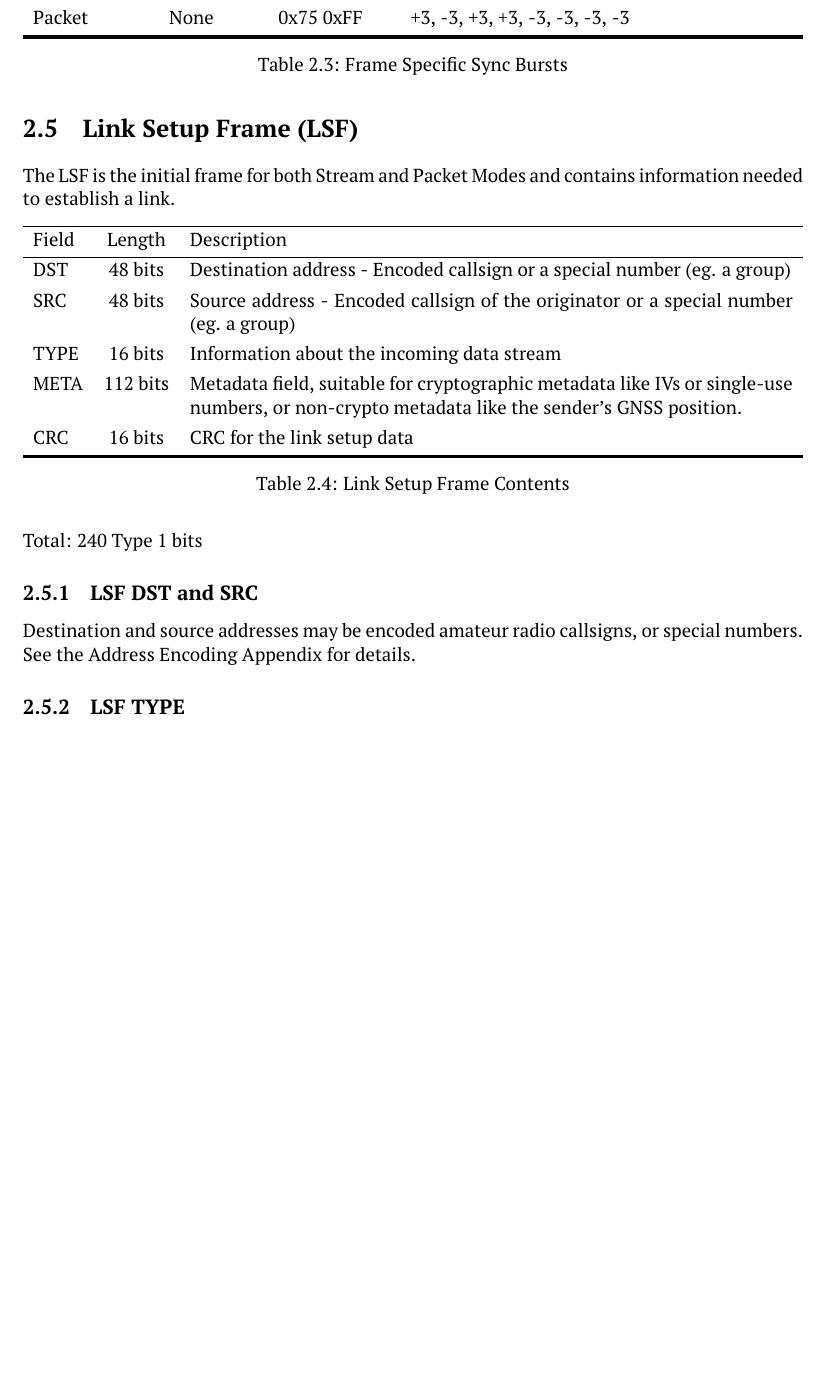
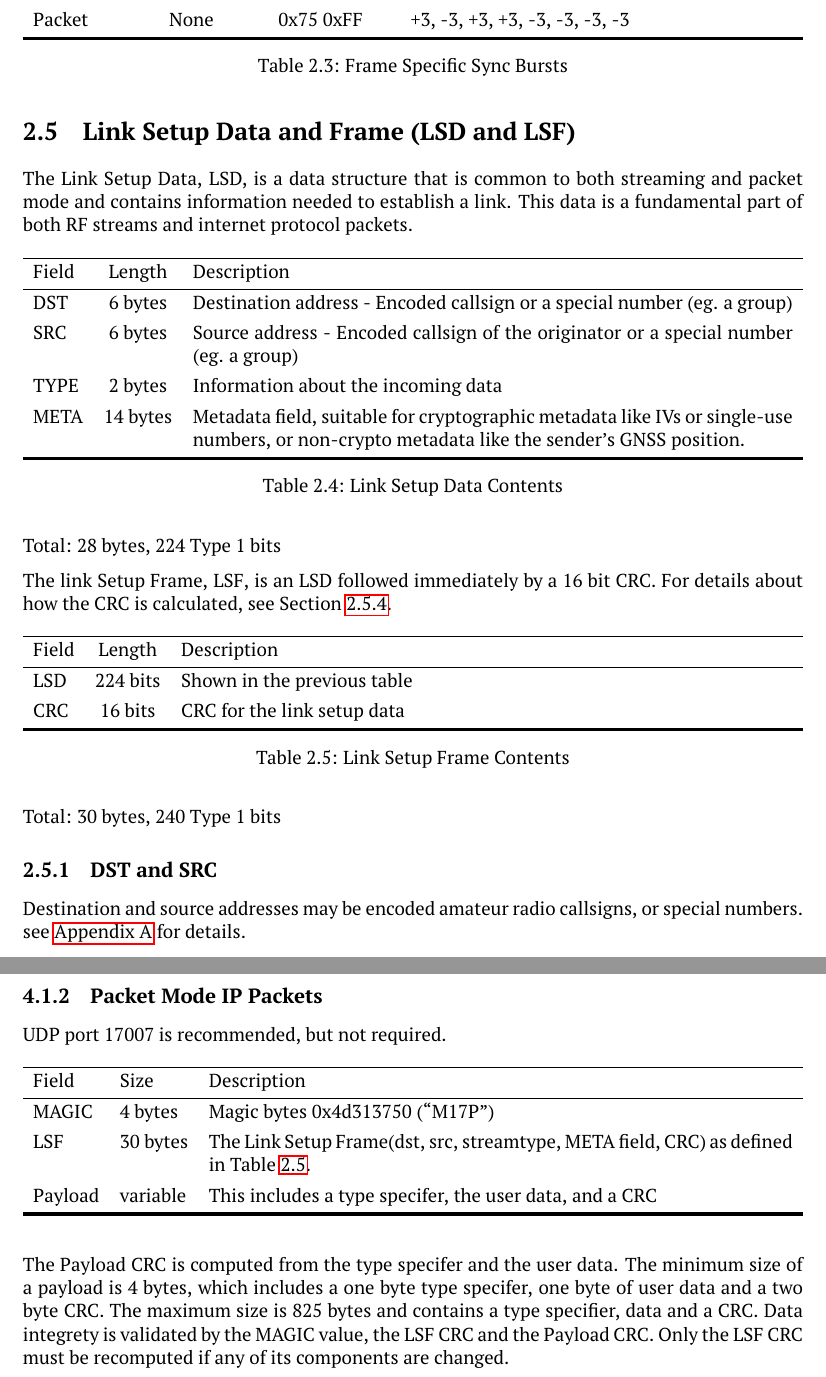
Before and after one commit to M17-Project/M17_spec, a LaTeX thesis (M17_spec.tex): part of page 17 of 73 before the commit and two parts of pages 17 and 39 of 74 after it, the two joined at a grey line, cut so that both start at the same text, the shorter picture padded with empty space. The pictures show the PDF file M17_spec.pdf that the author committed with the source.

Commit message:
Packet mode IP and a lot more

```diff
--- a/M17_spec.tex
+++ b/M17_spec.tex
@@ -461,11 +465,11 @@ Multiple Stream or Packet Sync Bursts may be present during a Transmission, depe
 	\caption{Frame Specific Sync Bursts}
 \end{table}
 
-\section{Link Setup Frame (LSF)}
-
-The LSF is the initial frame for both Stream and Packet Modes and contains information needed to establish a link.
-
-\begin{table}[H]
+\section{Link Setup Data and Frame (LSD and LSF)}
+
+The Link Setup Data, LSD, is a data structure that is common to both streaming and packet mode and contains information needed to establish a link. This data is a fundamental part of both RF streams and internet protocol packets.
+
+\begin{table}[H] \label{lsd}
 	\centering
 	\begin{tblr}{
 		colspec={lcX},
@@ -473,23 +477,42 @@ The LSF is the initial frame for both Stream and Packet Modes and contains infor
 		\hline
 		Field & Length & Description \\
 		\hline
-		DST & 48 bits & Destination address - Encoded callsign or a special number (eg. a group) \\
-		SRC & 48 bits & Source address - Encoded callsign of the originator or a special number (eg. a group) \\
-		TYPE & 16 bits & Information about the incoming data stream \\
-		META & 112 bits & Metadata field, suitable for cryptographic metadata like IVs or single-use numbers, or non-crypto metadata like the sender's GNSS position. \\
+		DST & 6 bytes & Destination address - Encoded callsign or a special number (eg. a group) \\
+		SRC & 6 bytes & Source address - Encoded callsign of the originator or a special number (eg. a group) \\
+		TYPE & 2 bytes & Information about the incoming data \\
+		META & 14 bytes & Metadata field, suitable for cryptographic metadata like IVs or single-use numbers, or non-crypto metadata like the sender's GNSS position. \\
+		\hline[2pt]
+	\end{tblr}
+	\caption{Link Setup Data Contents}
+\end{table}
+
+Total: 28 bytes, 224 Type 1 bits
+
+The link Setup Frame, LSF, is an LSD followed immediately by a 16 bit CRC.
+For details about how the CRC is calculated, see Section \ref{crc}.
+
+\begin{table}[H] \label{lsf}
+	\centering
+	\begin{tblr}{
+		colspec={lcX},
+		}
+		\hline
+		Field & Length & Description \\
+		\hline
+		LSD & 224 bits & Shown in the previous table \\
 		CRC & 16 bits & CRC for the link setup data \\
 		\hline[2pt]
 	\end{tblr}
 	\caption{Link Setup Frame Contents}
 \end{table}
 
-Total: 240 Type 1 bits
-
-\subsection{LSF DST and SRC}
-
-Destination and source addresses may be encoded amateur radio callsigns, or special numbers. See the Address Encoding Appendix for details.
-
-\subsection{LSF TYPE} \label{lsftype}
+Total: 30 bytes, 240 Type 1 bits
+
+\subsection{DST and SRC}
+
+Destination and source addresses may be encoded amateur radio callsigns, or special numbers. see \autoref{address_encoding} for details.
+
+\subsection{TYPE} \label{lsftype}
 
 The TYPE field contains information about the frames to follow LSF. The Packet/Stream indicator bit determines which mode (Packet or Stream) will be used during the transmission. The remaining field meanings are defined by the specific mode and application.
 
@@ -620,7 +643,7 @@ The 240 Type 1 bits of the Link Setup Frame Contents along with 4 flush bits are
 
 Type 3 bits are computed by $P_1$ puncturing the Type 2 bits, resulting in 368 Type 3 bits.
 
-Interleaving the Type 3 bits produces 368 Type 4 bits that are ready to be passed to the Physical Layer.
+Interleaving the Type 3 bits produces 368 Type 4 bits that are ready to be passed to the Physical Layer. Interleaving is described in \autoref{interleaving}.
 
 Within the Physical Layer, the 368 Type 4 bits are randomized and combined with the 16-bit LSF Sync Burst, which results in a complete frame of 384 bits (384 bits / 9600bps = 40 ms).
 
@@ -1506,3 +1536,6 @@ M17 over IP is big endian, consistent with other IP protocols. We have standardi
 		\hline
 		Field & Size & Description \\
 		\hline
+		MAGIC & 4 bytes & Magic bytes 0x4d313720 (``M17 '') \\
+		StreamID (SID) & 2 bytes & Random bits, changed for each PTT or stream, but consistent from frame to frame within a stream \\
+		LSD & 28 bytes & The Link Setup Data (dst, src, streamtype, META field) as defined in Table \ref{lsd}. \\
@@ -1520,7 +1551,31 @@ The CRC checksum must be recomputed after modification or re-assembly of the pac
+\subsection{Packet Mode IP Packets}
+
+UDP port 17007 is recommended, but not required.
+
+\begin{table}[H]
+	\centering
+	\begin{tblr}{
+		colspec={llX},
+		}
+		\hline
+		Field & Size & Description \\
+		\hline
+		MAGIC & 4 bytes & Magic bytes 0x4d313750 (``M17P'') \\
+		LSF & 30 bytes & The Link Setup Frame(dst, src, streamtype, META field, CRC) as defined in Table \ref{lsf}. \\
+		Payload & variable & This includes a type specifer, the user data, and a CRC \\
+		\hline[2pt]
+	\end{tblr}
+\end{table}
+
+The Payload CRC is computed from the type specifer and the user data.
+The minimum size of a payload is 4 bytes, which includes a one byte type specifer, one byte of user data and a two byte CRC.
+The maximum size is 825 bytes and contains a type specifier, data and a CRC. Data integrety is validated by the MAGIC value, the LSF CRC and the Payload CRC. Only the LSF CRC must be recomputed if any of its components are changed.
 
 \appendix
 
-\chapter{Address Encoding}
+\chapter{Address Encoding} \label{address_encoding}
+
+\section{The M17 aphabet}
 
 M17 uses a 48-bit (6-byte) address to represent the characters that define a source and destination.
 M17 uses a 40-character alphabet. Encoded, up to nine characters can be used to encode a source or destination address that will still fit in a 48-bit address field.
```
Also changed, not shown: M17_spec.pdf, M17_spec.tex (57 more changed lines).
